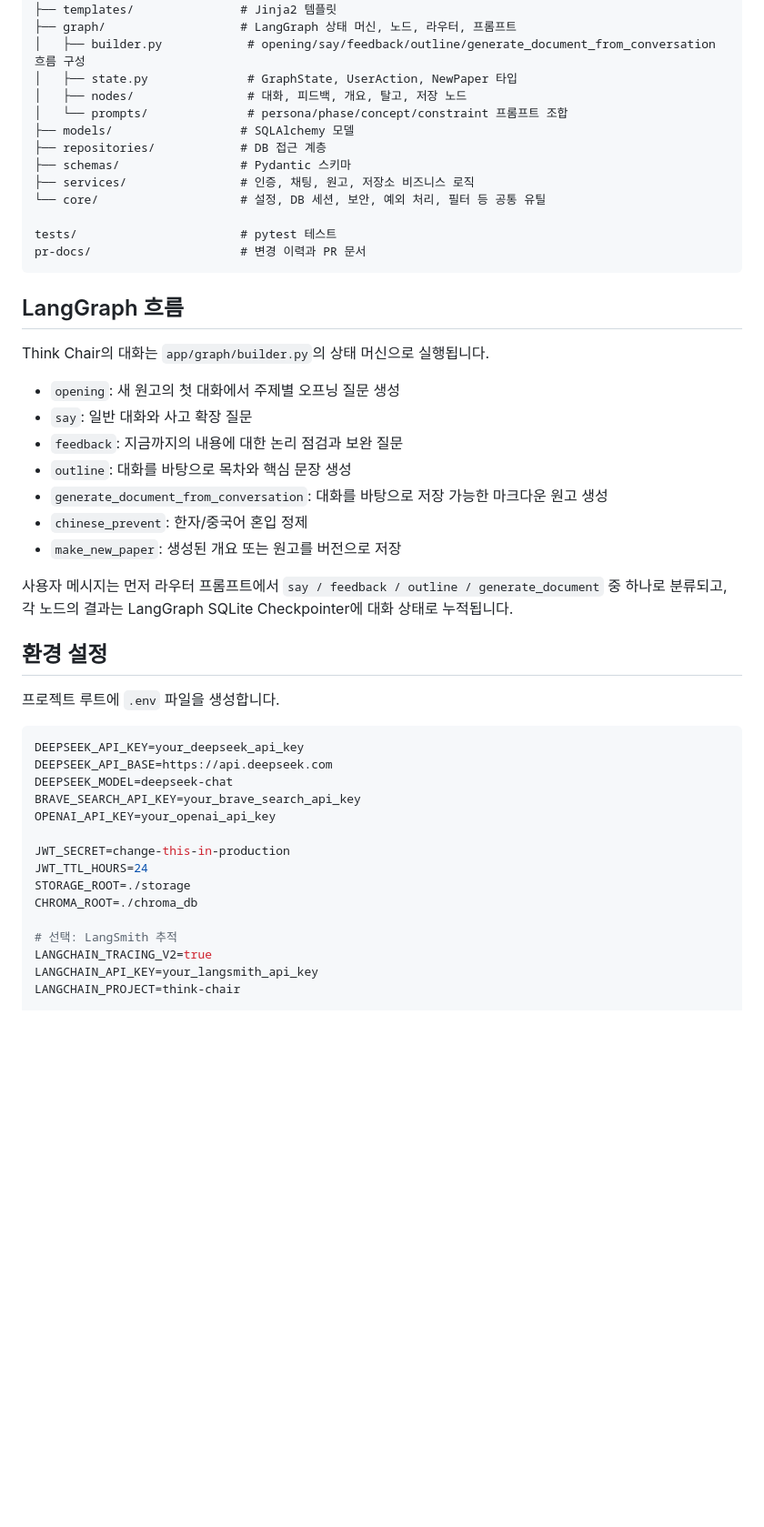
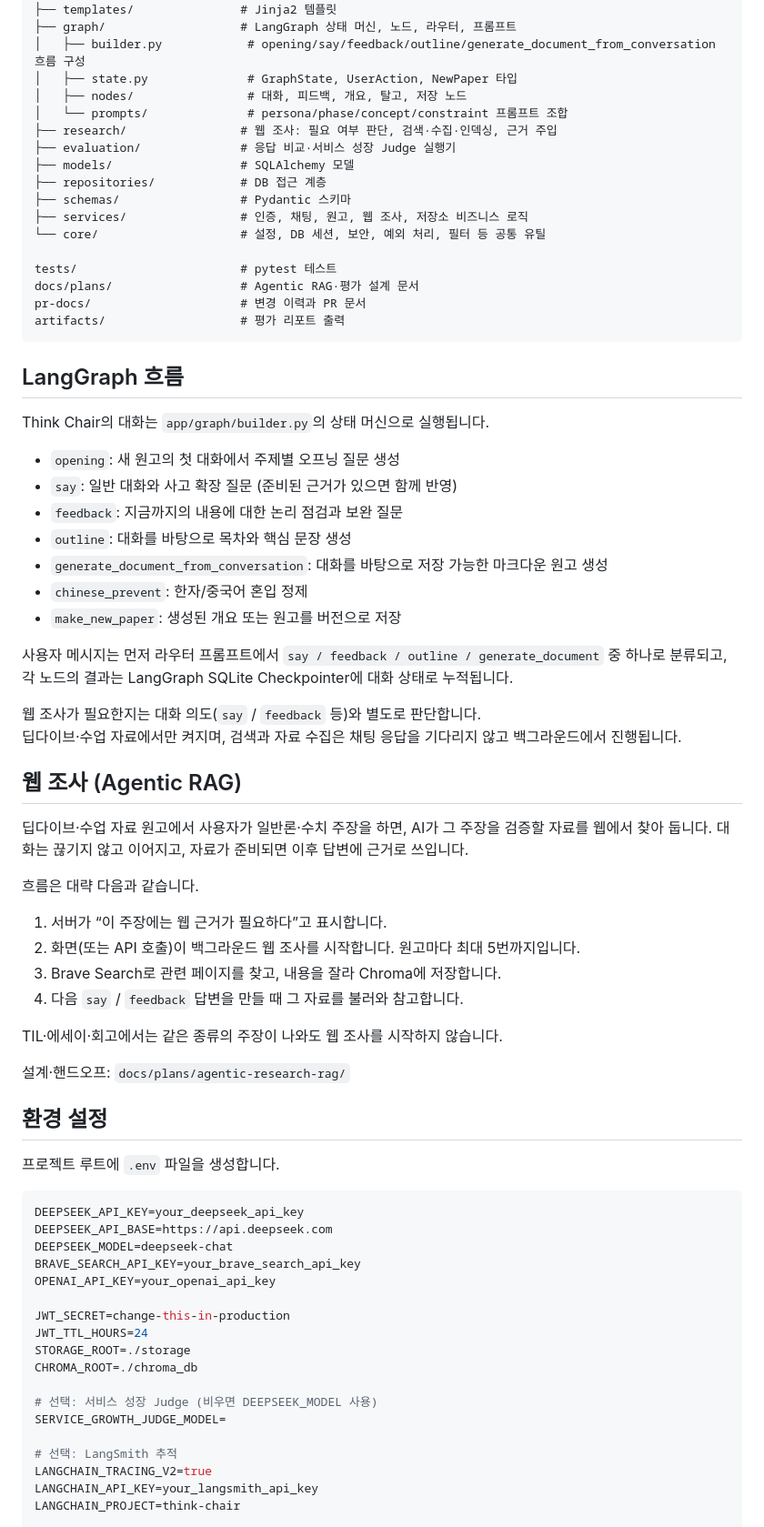
Before and after one commit to sjnqkqh/Think-Chair, a Markdown page: README.md, the part around one of its changes. Shown at 91% size. Drawn GitHub-style; blank space fills up the shorter version.

````diff
--- a/README.md
+++ b/README.md
@@ -61,14 +69,18 @@ app/
 │   ├── state.py              # GraphState, UserAction, NewPaper 타입
 │   ├── nodes/                # 대화, 피드백, 개요, 탈고, 저장 노드
 │   └── prompts/              # persona/phase/concept/constraint 프롬프트 조합
+├── research/                # 웹 조사: 필요 여부 판단, 검색·수집·인덱싱, 근거 주입
+├── evaluation/              # 응답 비교·서비스 성장 Judge 실행기
 ├── models/                  # SQLAlchemy 모델
 ├── repositories/            # DB 접근 계층
 ├── schemas/                 # Pydantic 스키마
-├── services/                # 인증, 채팅, 원고, 저장소 비즈니스 로직
+├── services/                # 인증, 채팅, 원고, 웹 조사, 저장소 비즈니스 로직
 └── core/                    # 설정, DB 세션, 보안, 예외 처리, 필터 등 공통 유틸
 
 tests/                       # pytest 테스트
+docs/plans/                  # Agentic RAG·평가 설계 문서
 pr-docs/                     # 변경 이력과 PR 문서
+artifacts/                   # 평가 리포트 출력
 ```
 
 ## LangGraph 흐름
@@ -76,14 +88,33 @@ pr-docs/                     # 변경 이력과 PR 문서
 Think Chair의 대화는 `app/graph/builder.py`의 상태 머신으로 실행됩니다.
 
 - `opening`: 새 원고의 첫 대화에서 주제별 오프닝 질문 생성
-- `say`: 일반 대화와 사고 확장 질문
+- `say`: 일반 대화와 사고 확장 질문 (준비된 근거가 있으면 함께 반영)
 - `feedback`: 지금까지의 내용에 대한 논리 점검과 보완 질문
 - `outline`: 대화를 바탕으로 목차와 핵심 문장 생성
 - `generate_document_from_conversation`: 대화를 바탕으로 저장 가능한 마크다운 원고 생성
 - `chinese_prevent`: 한자/중국어 혼입 정제
 - `make_new_paper`: 생성된 개요 또는 원고를 버전으로 저장
 
-사용자 메시지는 먼저 라우터 프롬프트에서 `say / feedback / outline / generate_document` 중 하나로 분류되고, 각 노드의 결과는 LangGraph SQLite Checkpointer에 대화 상태로 누적됩니다.
+사용자 메시지는 먼저 라우터 프롬프트에서 `say / feedback / outline / generate_document` 중 하나로 분류되고, 각 노드의 결과는 LangGraph SQLite
+Checkpointer에 대화 상태로 누적됩니다.
+
+웹 조사가 필요한지는 대화 의도(`say` / `feedback` 등)와 별도로 판단합니다.
+딥다이브·수업 자료에서만 켜지며, 검색과 자료 수집은 채팅 응답을 기다리지 않고 백그라운드에서 진행됩니다.
+
+## 웹 조사 (Agentic RAG)
+
+딥다이브·수업 자료 원고에서 사용자가 일반론·수치 주장을 하면, AI가 그 주장을 검증할 자료를 웹에서 찾아 둡니다. 대화는 끊기지 않고 이어지고, 자료가 준비되면 이후 답변에 근거로 쓰입니다.
+
+흐름은 대략 다음과 같습니다.
+
+1. 서버가 “이 주장에는 웹 근거가 필요하다”고 표시합니다.
+2. 화면(또는 API 호출)이 백그라운드 웹 조사를 시작합니다. 원고마다 최대 5번까지입니다.
+3. Brave Search로 관련 페이지를 찾고, 내용을 잘라 Chroma에 저장합니다.
+4. 다음 `say` / `feedback` 답변을 만들 때 그 자료를 불러와 참고합니다.
+
+TIL·에세이·회고에서는 같은 종류의 주장이 나와도 웹 조사를 시작하지 않습니다.
+
+설계·핸드오프: `docs/plans/agentic-research-rag/`
 
 ## 환경 설정
 
@@ -100,6 +131,9 @@ JWT_SECRET=change-this-in-production
 JWT_TTL_HOURS=24
 STORAGE_ROOT=./storage
 CHROMA_ROOT=./chroma_db
+
+# 선택: 서비스 성장 Judge (비우면 DEEPSEEK_MODEL 사용)
+SERVICE_GROWTH_JUDGE_MODEL=
 
 # 선택: LangSmith 추적
 LANGCHAIN_TRACING_V2=true
````
Also changed, not shown: other parts of README.md (+55 -20 lines).
